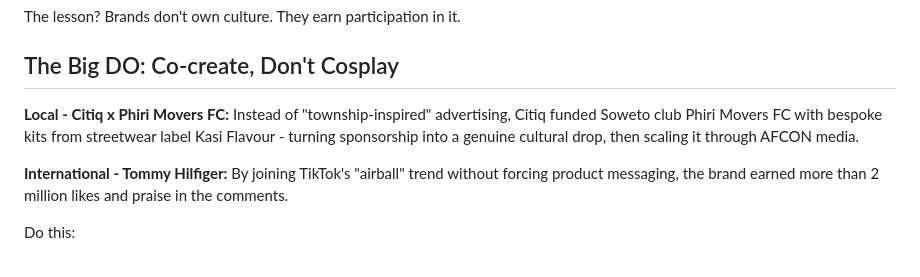
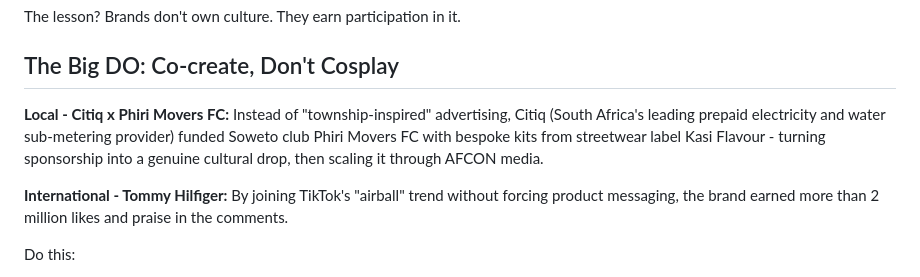
Before and after one commit to chadlancaster/chadlancaster.github.io, a Markdown page: src/the-wire/culture-marketing-lessons-of-2026.md, the part around the change. Drawn GitHub-style.

```diff
--- a/src/the-wire/culture-marketing-lessons-of-2026.md
+++ b/src/the-wire/culture-marketing-lessons-of-2026.md
@@ -31,7 +31,7 @@ The lesson? Brands don't own culture. They earn participation in it.
 
 ## The Big DO: Co-create, Don't Cosplay
 
-**Local - Citiq x Phiri Movers FC:** Instead of "township-inspired" advertising, Citiq funded Soweto club Phiri Movers FC with bespoke kits from streetwear label Kasi Flavour - turning sponsorship into a genuine cultural drop, then scaling it through AFCON media.
+**Local - Citiq x Phiri Movers FC:** Instead of "township-inspired" advertising, Citiq (South Africa's leading prepaid electricity and water sub-metering provider) funded Soweto club Phiri Movers FC with bespoke kits from streetwear label Kasi Flavour - turning sponsorship into a genuine cultural drop, then scaling it through AFCON media.
 
 **International - Tommy Hilfiger:** By joining TikTok's "airball" trend without forcing product messaging, the brand earned more than 2 million likes and praise in the comments.
 
```
Also changed, not shown: src/the-wire/shaun-duvet-dance-economy.md (+5 -3 lines).
